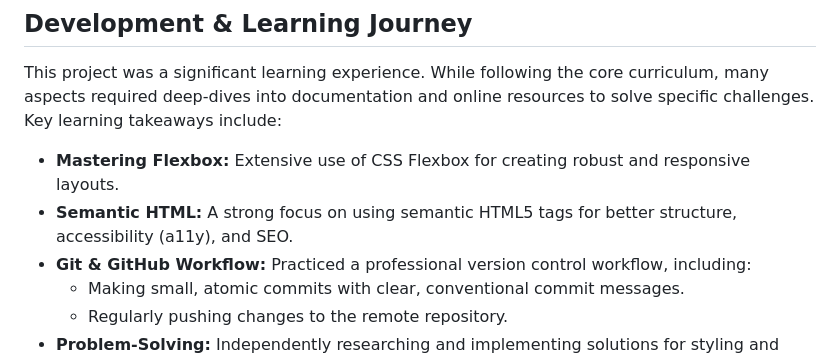
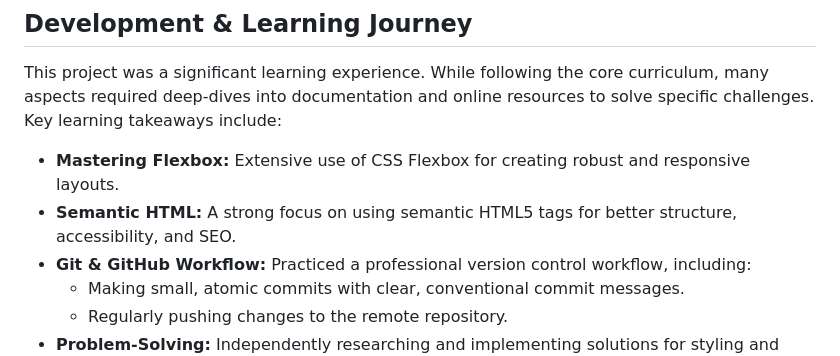
Before and after one commit to curtisnlogan/love-running-project, a Markdown page: README.md, the part around the change. Rendered like a GitHub page.

Commit message:
docs: correct typo

```diff
--- a/README.md
+++ b/README.md
@@ -37,7 +37,7 @@ This project was built using the following core technologies:
 This project was a significant learning experience. While following the core curriculum, many aspects required deep-dives into documentation and online resources to solve specific challenges. Key learning takeaways include:
 
 * **Mastering Flexbox:** Extensive use of CSS Flexbox for creating robust and responsive layouts.
-* **Semantic HTML:** A strong focus on using semantic HTML5 tags for better structure, accessibility (a11y), and SEO.
+* **Semantic HTML:** A strong focus on using semantic HTML5 tags for better structure, accessibility, and SEO.
 * **Git & GitHub Workflow:** Practiced a professional version control workflow, including:
     * Making small, atomic commits with clear, conventional commit messages.
     * Regularly pushing changes to the remote repository.
```
